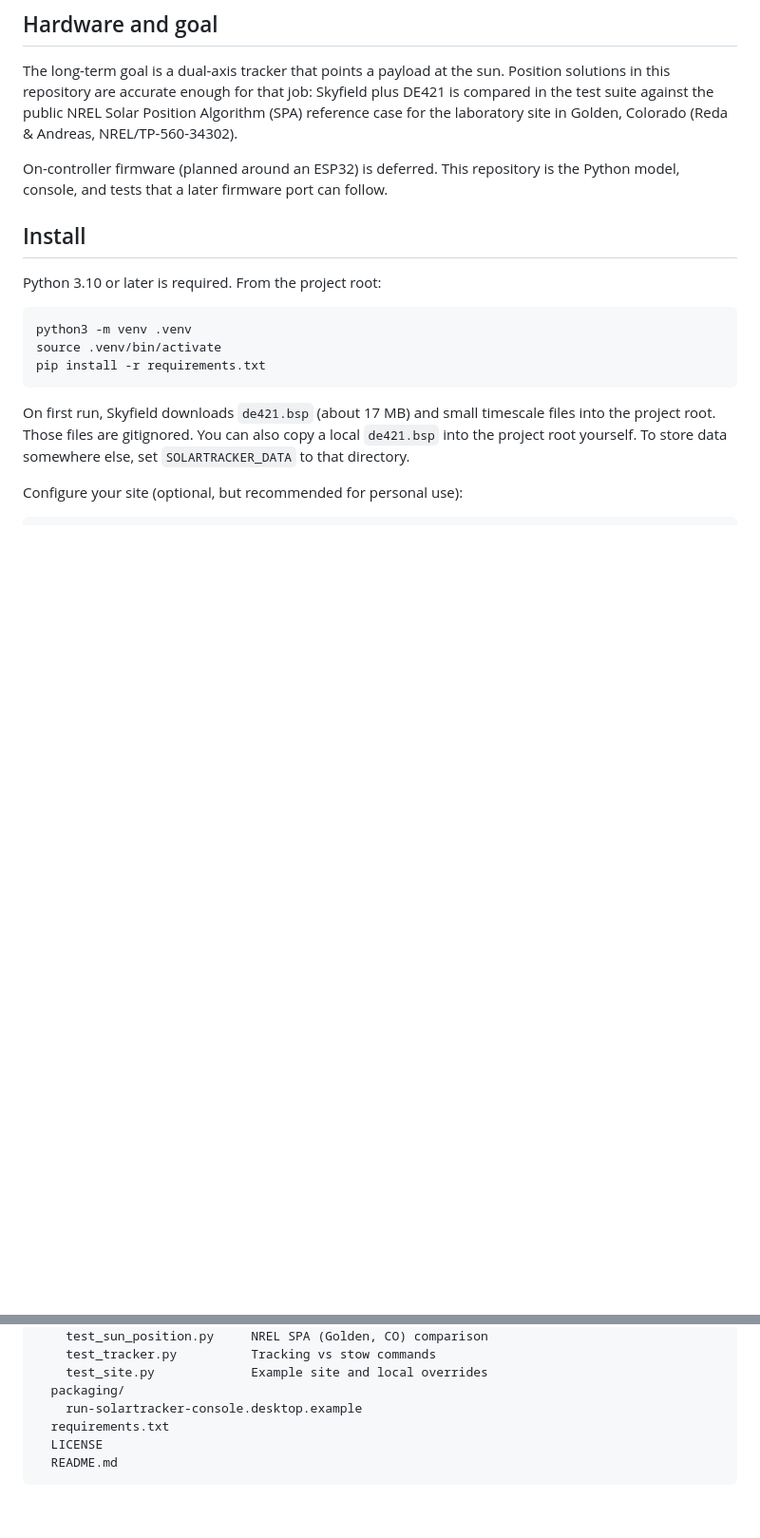
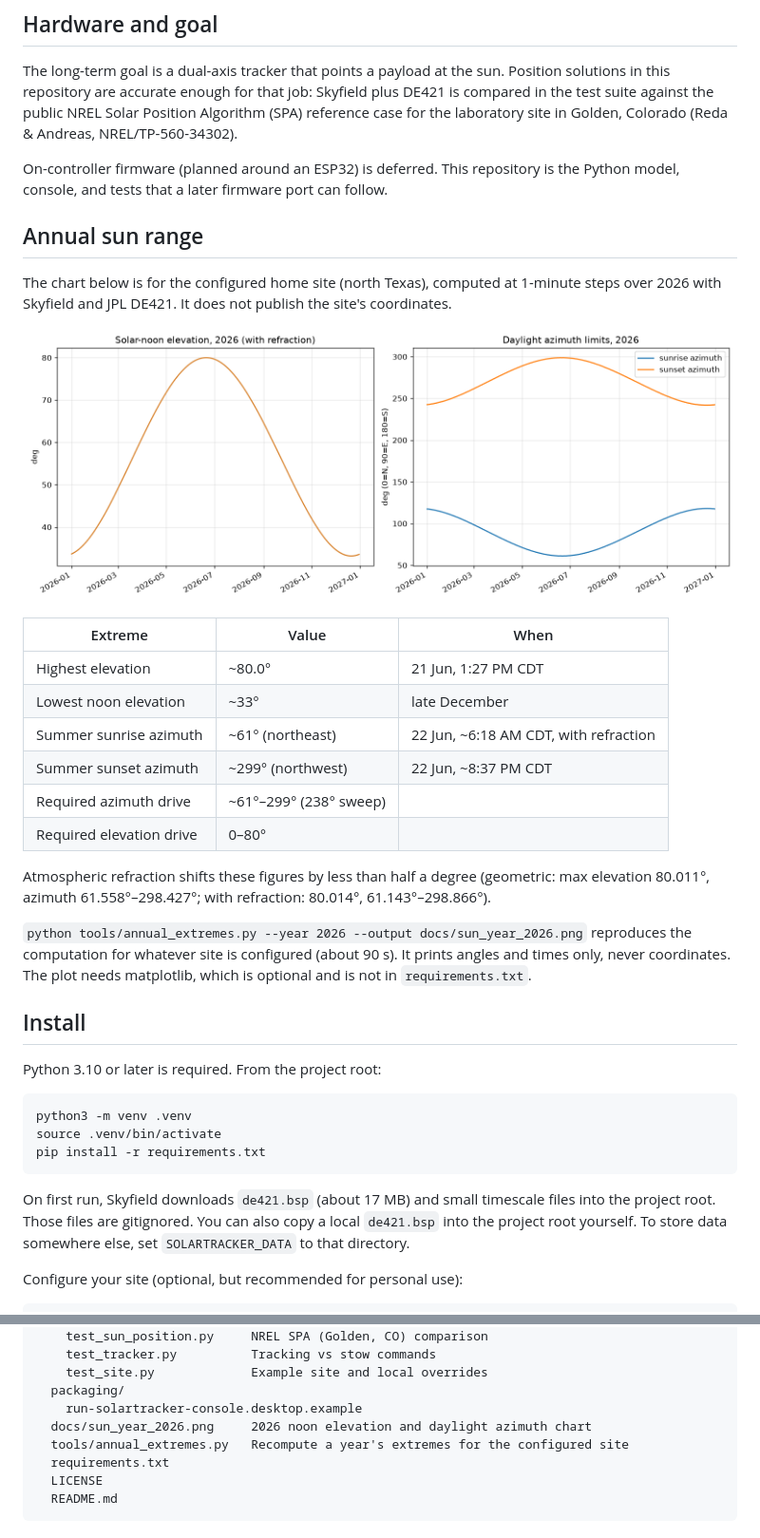
Before and after one commit to douggmill/SolarTracker, a Markdown page: README.md, 2 parts joined by grey strips. Shown at 95% size. Drawn GitHub-style; pictures changed too: docs/sun_year_2026.png (added); blank space fills up the shorter version.

```diff
--- a/README.md
+++ b/README.md
@@ -25,6 +26,26 @@ Site coordinates that belong to a real installation live only in a gitignored `s
 The long-term goal is a dual-axis tracker that points a payload at the sun. Position solutions in this repository are accurate enough for that job: Skyfield plus DE421 is compared in the test suite against the public NREL Solar Position Algorithm (SPA) reference case for the laboratory site in Golden, Colorado (Reda & Andreas, NREL/TP-560-34302).
 
 On-controller firmware (planned around an ESP32) is deferred. This repository is the Python model, console, and tests that a later firmware port can follow.
+
+
+## Annual sun range
+
+The chart below is for the configured home site (north Texas), computed at 1-minute steps over 2026 with Skyfield and JPL DE421. It does not publish the site's coordinates.
+
+![Solar-noon elevation and daylight azimuth limits for 2026 at the configured home site (north Texas)](docs/sun_year_2026.png)
+
+| Extreme | Value | When |
+| --- | --- | --- |
+| Highest elevation | ~80.0° | 21 Jun, 1:27 PM CDT |
+| Lowest noon elevation | ~33° | late December |
+| Summer sunrise azimuth | ~61° (northeast) | 22 Jun, ~6:18 AM CDT, with refraction |
+| Summer sunset azimuth | ~299° (northwest) | 22 Jun, ~8:37 PM CDT |
+| Required azimuth drive | ~61°–299° (238° sweep) | |
+| Required elevation drive | 0–80° | |
+
+Atmospheric refraction shifts these figures by less than half a degree (geometric: max elevation 80.011°, azimuth 61.558°–298.427°; with refraction: 80.014°, 61.143°–298.866°).
+
+`python tools/annual_extremes.py --year 2026 --output docs/sun_year_2026.png` reproduces the computation for whatever site is configured (about 90 s). It prints angles and times only, never coordinates. The plot needs matplotlib, which is optional and is not in `requirements.txt`.
 
 ## Install
 
@@ -119,6 +140,8 @@ SolarTracker/
     test_site.py             Example site and local overrides
   packaging/
     run-solartracker-console.desktop.example
+  docs/sun_year_2026.png     2026 noon elevation and daylight azimuth chart
+  tools/annual_extremes.py   Recompute a year's extremes for the configured site
   requirements.txt
   LICENSE
   README.md
```
Also changed, not shown: other parts of README.md (+1 -0 lines), 3 other files.
